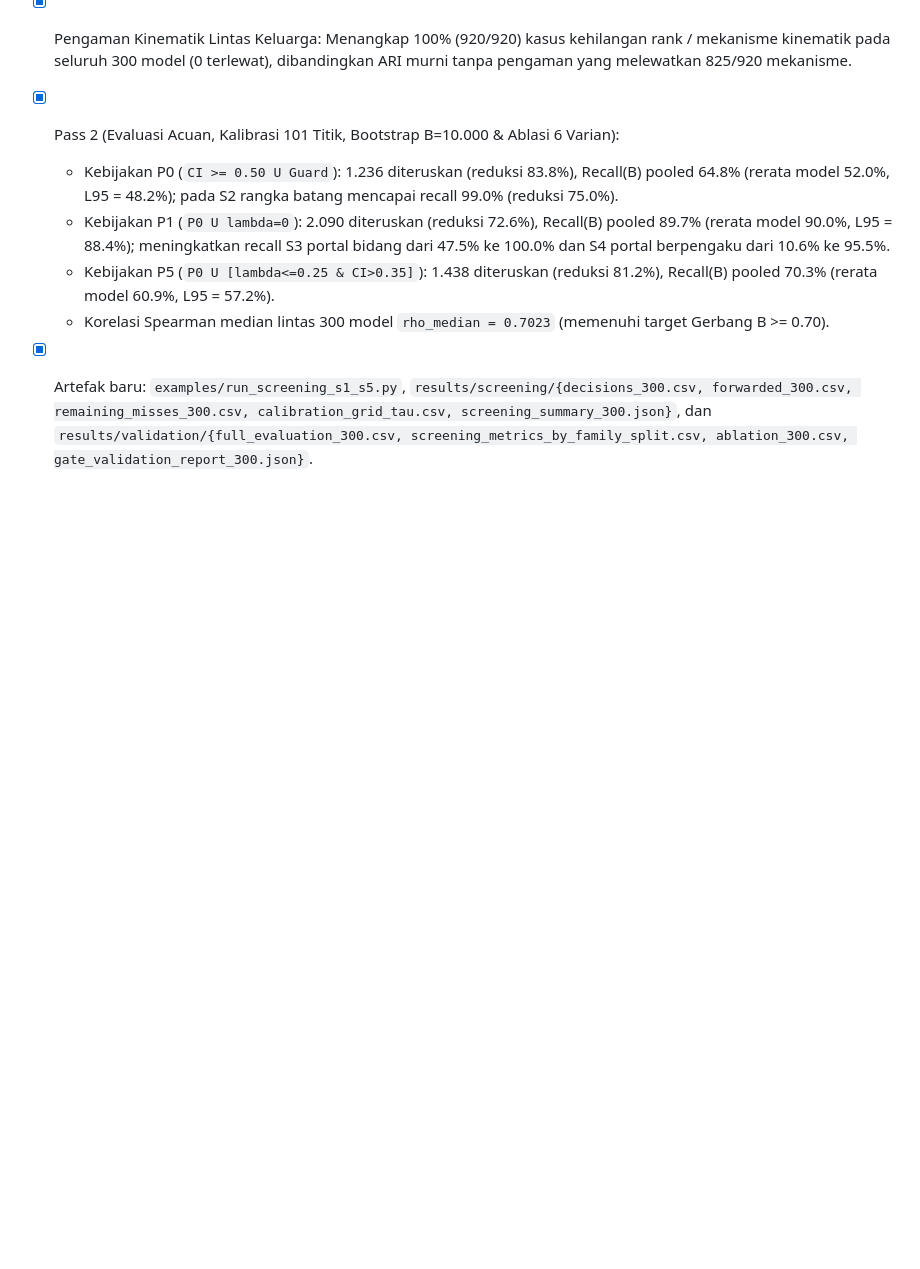
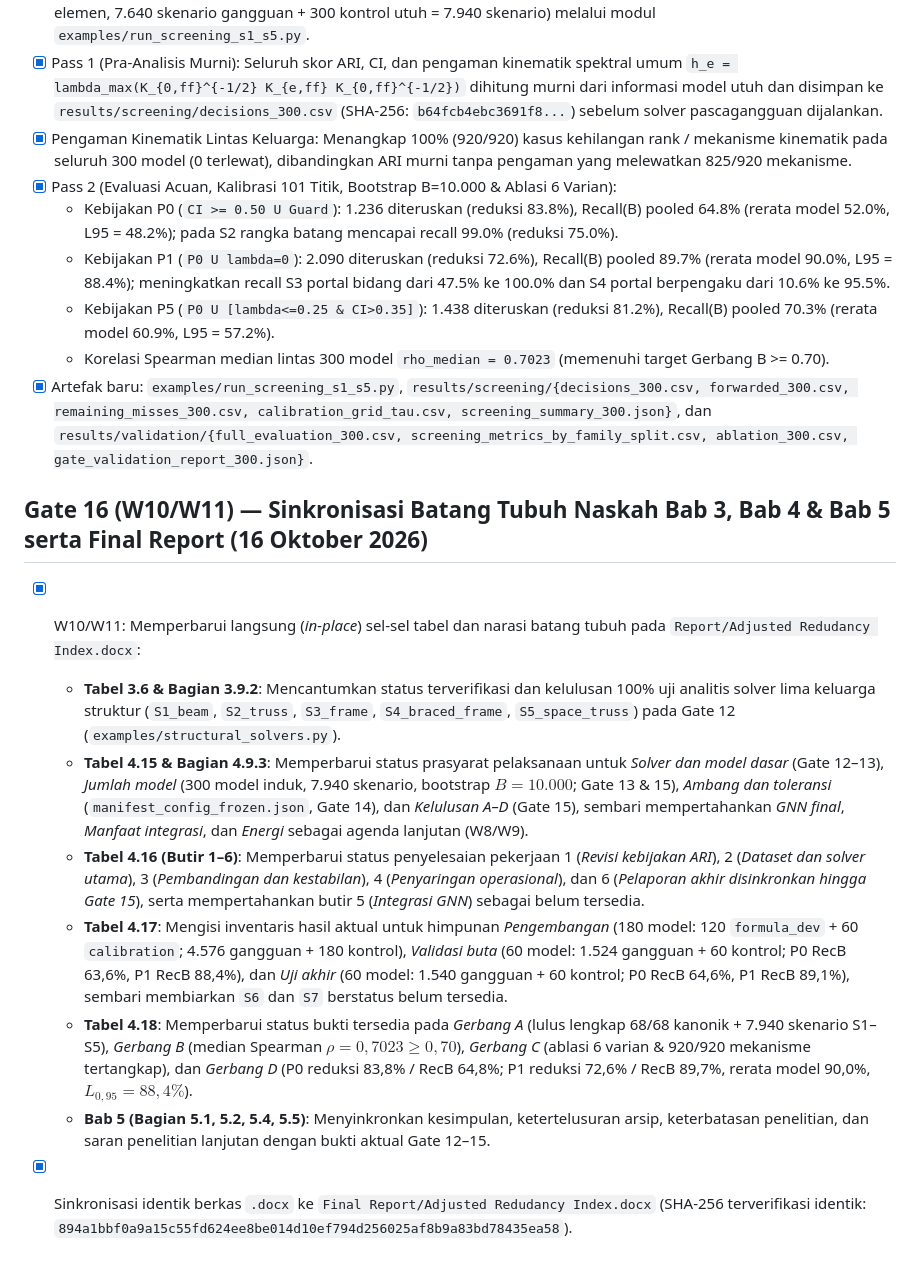
Before and after one commit to haridsirawan/AdjustedRedundancyIndex_Linear, a Markdown page: WORK_LOG.md, the part around the change. Drawn GitHub-style; blank space fills up the shorter version.

Commit message:
Gate 16 (W10/W11): sinkronisasi batang tubuh Bab 3-5 (Tabel 3.6, 4.15-4.18) & Final Report

```diff
--- a/WORK_LOG.md
+++ b/WORK_LOG.md
@@ -418,3 +418,13 @@ di DEFERRED_FINDINGS.md #010.
   * Kebijakan P5 (`P0 U [lambda<=0.25 & CI>0.35]`): 1.438 diteruskan (reduksi 81.2%), Recall(B) pooled 70.3% (rerata model 60.9%, L95 = 57.2%).
   * Korelasi Spearman median lintas 300 model `rho_median = 0.7023` (memenuhi target Gerbang B >= 0.70).
 - [x] Artefak baru: `examples/run_screening_s1_s5.py`, `results/screening/{decisions_300.csv, forwarded_300.csv, remaining_misses_300.csv, calibration_grid_tau.csv, screening_summary_300.json}`, dan `results/validation/{full_evaluation_300.csv, screening_metrics_by_family_split.csv, ablation_300.csv, gate_validation_report_300.json}`.
+
+## Gate 16 (W10/W11) — Sinkronisasi Batang Tubuh Naskah Bab 3, Bab 4 & Bab 5 serta Final Report (16 Oktober 2026)
+- [x] W10/W11: Memperbarui langsung (*in-place*) sel-sel tabel dan narasi batang tubuh pada `Report/Adjusted Redudancy Index.docx`:
+  * **Tabel 3.6 & Bagian 3.9.2**: Mencantumkan status terverifikasi dan kelulusan 100% uji analitis solver lima keluarga struktur (`S1_beam`, `S2_truss`, `S3_frame`, `S4_braced_frame`, `S5_space_truss`) pada Gate 12 (`examples/structural_solvers.py`).
+  * **Tabel 4.15 & Bagian 4.9.3**: Memperbarui status prasyarat pelaksanaan untuk *Solver dan model dasar* (Gate 12–13), *Jumlah model* (300 model induk, 7.940 skenario, bootstrap $B=10.000$; Gate 13 & 15), *Ambang dan toleransi* (`manifest_config_frozen.json`, Gate 14), dan *Kelulusan A–D* (Gate 15), sembari mempertahankan *GNN final*, *Manfaat integrasi*, dan *Energi* sebagai agenda lanjutan (W8/W9).
+  * **Tabel 4.16 (Butir 1–6)**: Memperbarui status penyelesaian pekerjaan 1 (*Revisi kebijakan ARI*), 2 (*Dataset dan solver utama*), 3 (*Pembandingan dan kestabilan*), 4 (*Penyaringan operasional*), dan 6 (*Pelaporan akhir disinkronkan hingga Gate 15*), serta mempertahankan butir 5 (*Integrasi GNN*) sebagai belum tersedia.
+  * **Tabel 4.17**: Mengisi inventaris hasil aktual untuk himpunan *Pengembangan* (180 model: 120 `formula_dev` + 60 `calibration`; 4.576 gangguan + 180 kontrol), *Validasi buta* (60 model: 1.524 gangguan + 60 kontrol; P0 RecB 63,6%, P1 RecB 88,4%), dan *Uji akhir* (60 model: 1.540 gangguan + 60 kontrol; P0 RecB 64,6%, P1 RecB 89,1%), sembari membiarkan `S6` dan `S7` berstatus belum tersedia.
+  * **Tabel 4.18**: Memperbarui status bukti tersedia pada *Gerbang A* (lulus lengkap 68/68 kanonik + 7.940 skenario S1–S5), *Gerbang B* (median Spearman $\rho = 0{,}7023 \ge 0{,}70$), *Gerbang C* (ablasi 6 varian & 920/920 mekanisme tertangkap), dan *Gerbang D* (P0 reduksi 83,8% / RecB 64,8%; P1 reduksi 72,6% / RecB 89,7%, rerata model 90,0%, $L_{0,95}=88{,}4\%$).
+  * **Bab 5 (Bagian 5.1, 5.2, 5.4, 5.5)**: Menyinkronkan kesimpulan, ketertelusuran arsip, keterbatasan penelitian, dan saran penelitian lanjutan dengan bukti aktual Gate 12–15.
+- [x] Sinkronisasi identik berkas `.docx` ke `Final Report/Adjusted Redudancy Index.docx` (SHA-256 terverifikasi identik: `894a1bbf0a9a15c55fd624ee8be014d10ef794d256025af8b9a83bd78435ea58`).
```
